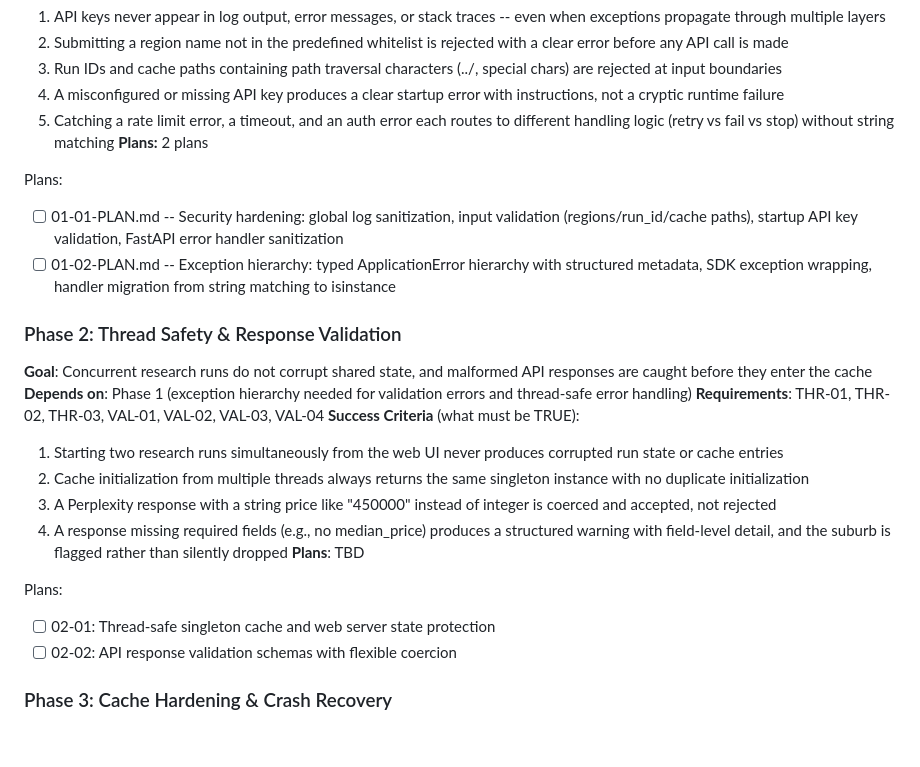
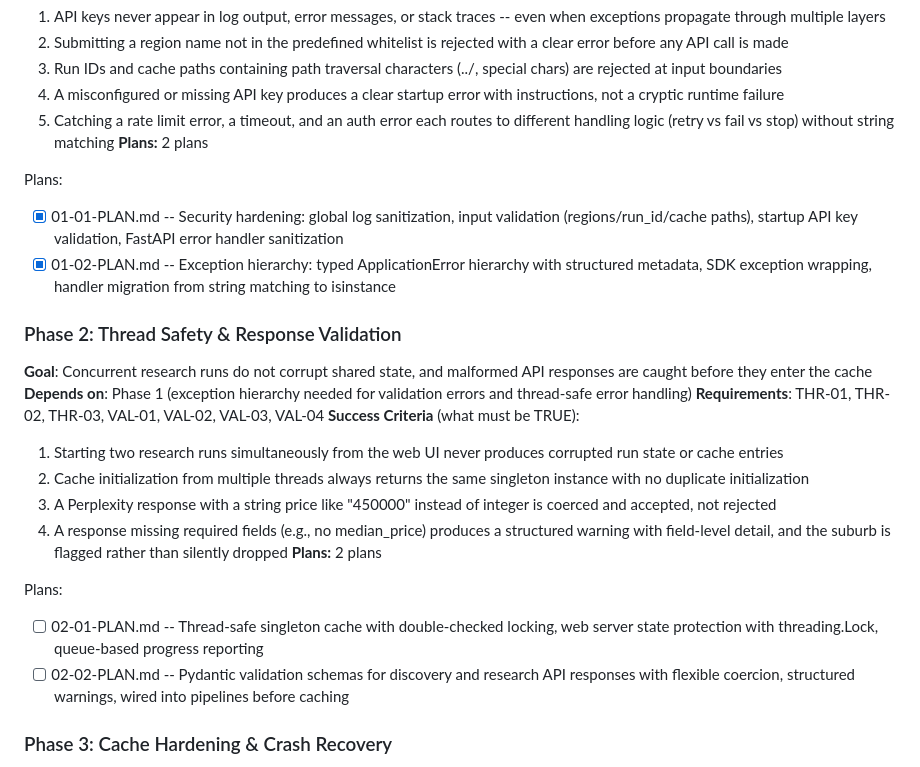
Before and after one commit to dr-robert-li/agentic-au-property-researcher, a Markdown page: .planning/ROADMAP.md, the part around the change. Drawn GitHub-style; blank space fills up the shorter version.

Commit message:
docs(02): create phase 2 plans for thread safety and response validation
Two plans in Wave 1 (parallel):
- 02-01: Thread-safe cache singleton (double-checked locking) + web server
  state protection (threading.Lock on active_runs/completed_runs) +
  queue-based progress reporting
- 02-02: Pydantic validation schemas for API responses with flexible
  coercion (string-to-number), structured warnings, wired into
  discovery and research pipelines before caching

Co-Authored-By: Claude Opus 4.6 <noreply@anthropic.com>

```diff
--- a/.planning/ROADMAP.md
+++ b/.planning/ROADMAP.md
@@ -33,8 +33,8 @@ Decimal phases appear between their surrounding integers in numeric order.
 **Plans:** 2 plans
 
 Plans:
-- [ ] 01-01-PLAN.md -- Security hardening: global log sanitization, input validation (regions/run_id/cache paths), startup API key validation, FastAPI error handler sanitization
-- [ ] 01-02-PLAN.md -- Exception hierarchy: typed ApplicationError hierarchy with structured metadata, SDK exception wrapping, handler migration from string matching to isinstance
+- [x] 01-01-PLAN.md -- Security hardening: global log sanitization, input validation (regions/run_id/cache paths), startup API key validation, FastAPI error handler sanitization
+- [x] 01-02-PLAN.md -- Exception hierarchy: typed ApplicationError hierarchy with structured metadata, SDK exception wrapping, handler migration from string matching to isinstance
 
 ### Phase 2: Thread Safety & Response Validation
 **Goal**: Concurrent research runs do not corrupt shared state, and malformed API responses are caught before they enter the cache
@@ -45,11 +45,11 @@ Plans:
   2. Cache initialization from multiple threads always returns the same singleton instance with no duplicate initialization
   3. A Perplexity response with a string price like "450000" instead of integer is coerced and accepted, not rejected
   4. A response missing required fields (e.g., no median_price) produces a structured warning with field-level detail, and the suburb is flagged rather than silently dropped
-**Plans**: TBD
+**Plans:** 2 plans
 
 Plans:
-- [ ] 02-01: Thread-safe singleton cache and web server state protection
-- [ ] 02-02: API response validation schemas with flexible coercion
+- [ ] 02-01-PLAN.md -- Thread-safe singleton cache with double-checked locking, web server state protection with threading.Lock, queue-based progress reporting
+- [ ] 02-02-PLAN.md -- Pydantic validation schemas for discovery and research API responses with flexible coercion, structured warnings, wired into pipelines before caching
 
 ### Phase 3: Cache Hardening & Crash Recovery
 **Goal**: Cache files survive crashes without corruption, and interrupted research runs can be resumed from the last completed suburb
```
Also changed, not shown: 2 other files.
